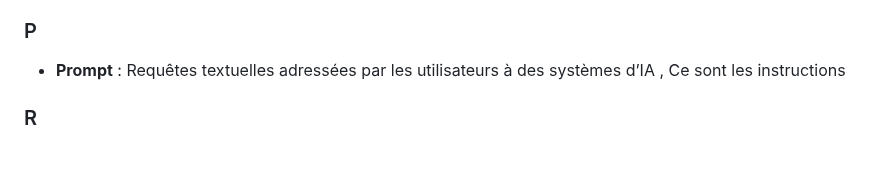
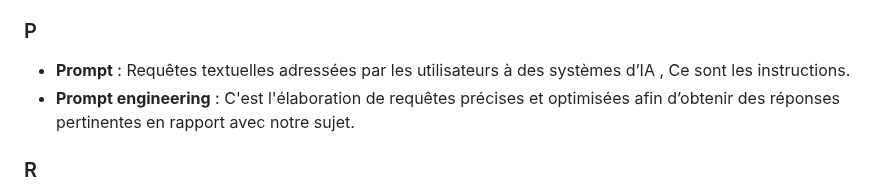
Before and after one commit to profelecmed/profelecmed, a Markdown page: Glossiare IA.md, the part around the change. Rendered like a GitHub page; blank space fills up the shorter version.

```diff
--- a/Glossiare IA.md
+++ b/Glossiare IA.md
@@ -55,7 +55,8 @@
 - **NPU**                   : neuronal Processing Units; C'est une puce spécialisée dans un PC pour faire de l'Ia sans passer par le cloud.
 
 ### P
-- **Prompt**               : Requêtes textuelles adressées par les utilisateurs à des systèmes d’IA , Ce sont les instructions
+- **Prompt**               : Requêtes textuelles adressées par les utilisateurs à des systèmes d’IA , Ce sont les instructions.
+- **Prompt engineering**   : C'est l'élaboration de requêtes précises et optimisées afin d’obtenir des réponses pertinentes en rapport avec notre sujet.
 
 ### R
 - **RAG**                  :  Retrieval Augmented Generation ,  génération augmentée par récupération ; Récupération d'informations pertinentes dans une base de données avec la génération de texte
```
